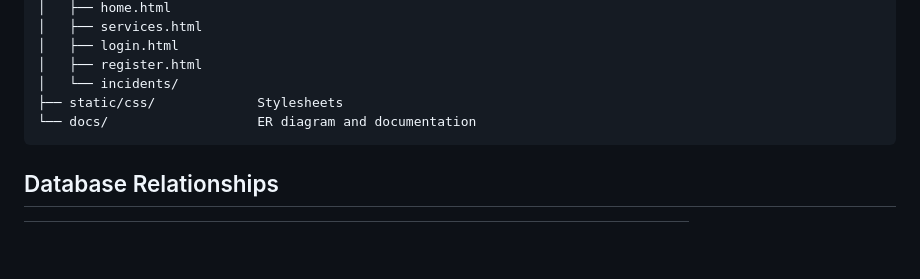
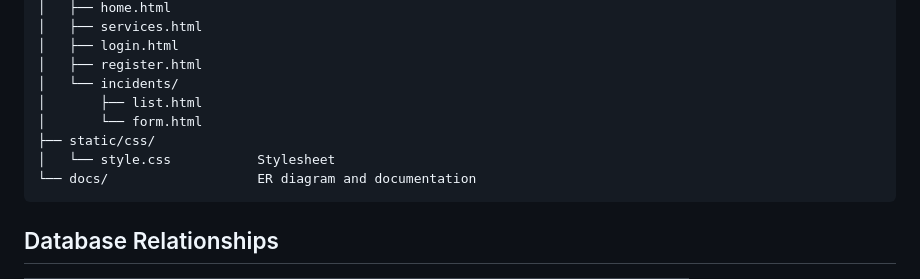
Before and after one commit to ZiedRbd/COSC-3339-Fall-2026-Term-Project, a Markdown page: README.md, the part around the change. GitHub-like rendering; blank space fills up the shorter version.

Commit message:
Add incident templates and stylesheet to structure

````diff
--- a/README.md
+++ b/README.md
@@ -21,7 +21,10 @@ COSC-3339-Fall-2026-Term-Project/
 │   ├── login.html
 │   ├── register.html
 │   └── incidents/
-├── static/css/             Stylesheets
+│       ├── list.html
+│       └── form.html
+├── static/css/
+│   └── style.css           Stylesheet
 └── docs/                   ER diagram and documentation
 ```
 
````
